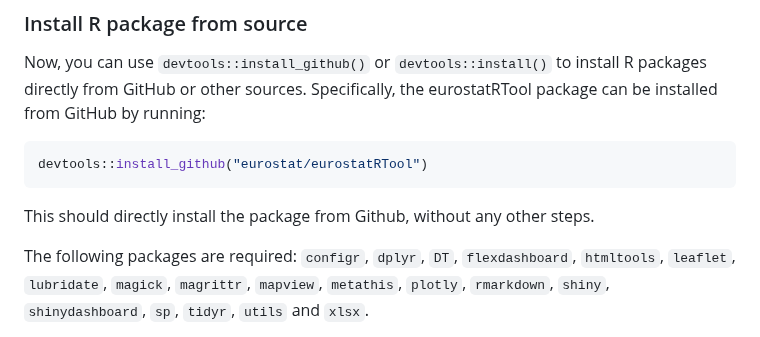
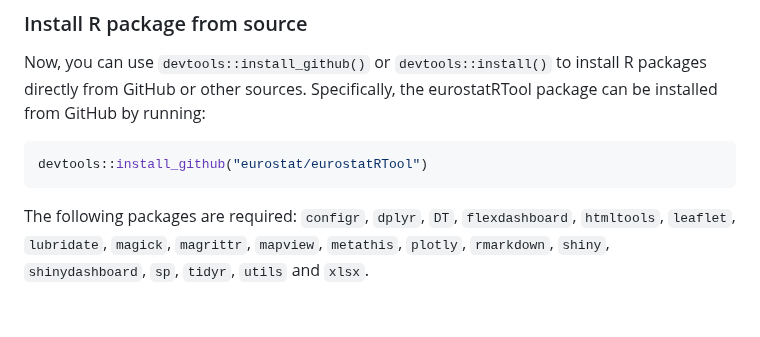
Before and after one commit to eurostat/eurostatRTool, a Markdown page: README.md, the part around the change. Rendered like a GitHub page; blank space fills up the shorter version.

````diff
--- a/README.md
+++ b/README.md
@@ -47,10 +47,6 @@ running:
 ``` r
 devtools::install_github("eurostat/eurostatRTool")
 ```
-
-This should directly install the package from Github, without any other
-steps.
-
 The following packages are required: `configr`,  `dplyr`,  `DT`, `flexdashboard`, `htmltools`, `leaflet`, `lubridate`, `magick`,
 `magrittr`, `mapview`,  `metathis`, `plotly`, `rmarkdown`, `shiny`, `shinydashboard`, `sp`, `tidyr`, `utils` and `xlsx`.
 
````
